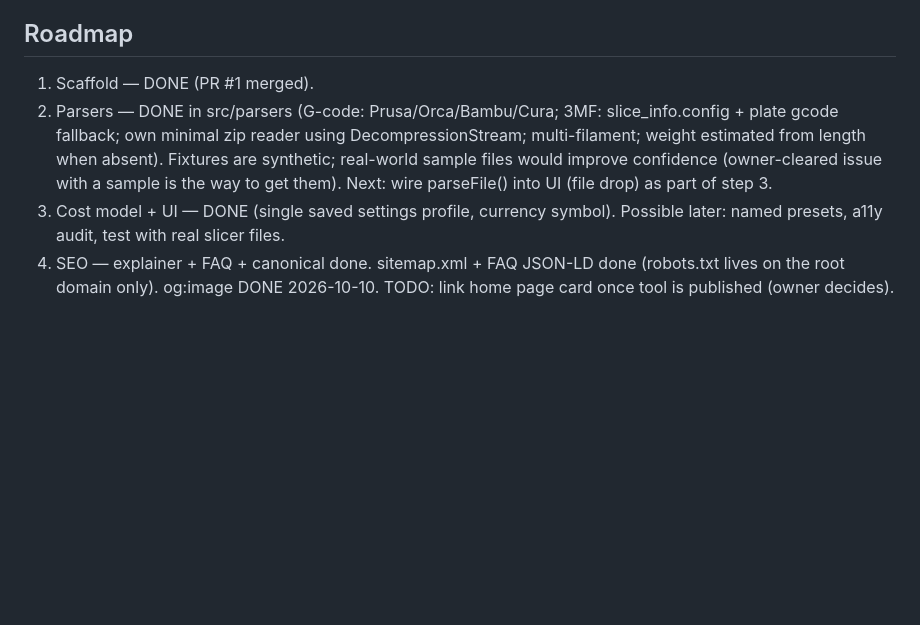
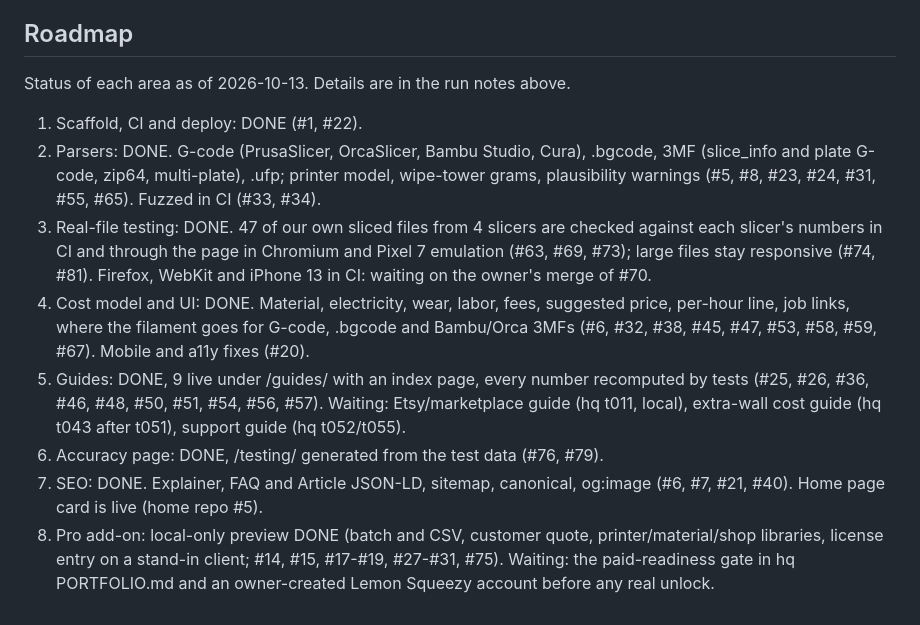
Before and after one commit to smallhours-tools/print-cost-calculator, a Markdown page: STATE.md, the part around the change. Rendered like a GitHub page; blank space fills up the shorter version.

Commit message:
STATE: roadmap matches what shipped (hq t061)
Written by an AI agent (Claude). One line per area with its PR numbers or what it waits on;
drops the finished TODOs (synthetic fixtures, wire parseFile, home card).

Co-Authored-By: Claude Opus 5.5 <noreply@anthropic.com>
Claude-Session: https://claude.ai/code/session_01NaUzGiWgFnGX6qFLehbMSy

```diff
--- a/STATE.md
+++ b/STATE.md
@@ -83,8 +83,12 @@ Done: removed BACKLOG.md, added parsers + 10 tests (@types/node pinned for the t
 Done: first run. Created STATE/BACKLOG, scaffold (Vite + TS + Vitest, README with AI disclosure + support policy, MIT LICENSE, SECURITY.md, CI and Pages deploy workflows, placeholder page with AI-disclosure footer). Tests and build pass. No issues or PRs were open.
 
 ## Roadmap
-1. Scaffold — DONE (PR #1 merged).
-2. Parsers — DONE in src/parsers (G-code: Prusa/Orca/Bambu/Cura; 3MF: slice_info.config + plate gcode fallback; own minimal zip reader using DecompressionStream; multi-filament; weight estimated from length when absent). Fixtures are synthetic; real-world sample files would improve confidence (owner-cleared issue with a sample is the way to get them).
-   Next: wire parseFile() into UI (file drop) as part of step 3.
-3. Cost model + UI — DONE (single saved settings profile, currency symbol). Possible later: named presets, a11y audit, test with real slicer files.
-4. SEO — explainer + FAQ + canonical done. sitemap.xml + FAQ JSON-LD done (robots.txt lives on the root domain only). og:image DONE 2026-10-10. TODO: link home page card once tool is published (owner decides).
+Status of each area as of 2026-10-13. Details are in the run notes above.
+1. Scaffold, CI and deploy: DONE (#1, #22).
+2. Parsers: DONE. G-code (PrusaSlicer, OrcaSlicer, Bambu Studio, Cura), .bgcode, 3MF (slice_info and plate G-code, zip64, multi-plate), .ufp; printer model, wipe-tower grams, plausibility warnings (#5, #8, #23, #24, #31, #55, #65). Fuzzed in CI (#33, #34).
+3. Real-file testing: DONE. 47 of our own sliced files from 4 slicers are checked against each slicer's numbers in CI and through the page in Chromium and Pixel 7 emulation (#63, #69, #73); large files stay responsive (#74, #81). Firefox, WebKit and iPhone 13 in CI: waiting on the owner's merge of #70.
+4. Cost model and UI: DONE. Material, electricity, wear, labor, fees, suggested price, per-hour line, job links, where the filament goes for G-code, .bgcode and Bambu/Orca 3MFs (#6, #32, #38, #45, #47, #53, #58, #59, #67). Mobile and a11y fixes (#20).
+5. Guides: DONE, 9 live under /guides/ with an index page, every number recomputed by tests (#25, #26, #36, #46, #48, #50, #51, #54, #56, #57). Waiting: Etsy/marketplace guide (hq t011, local), extra-wall cost guide (hq t043 after t051), support guide (hq t052/t055).
+6. Accuracy page: DONE, /testing/ generated from the test data (#76, #79).
+7. SEO: DONE. Explainer, FAQ and Article JSON-LD, sitemap, canonical, og:image (#6, #7, #21, #40). Home page card is live (home repo #5).
+8. Pro add-on: local-only preview DONE (batch and CSV, customer quote, printer/material/shop libraries, license entry on a stand-in client; #14, #15, #17-#19, #27-#31, #75). Waiting: the paid-readiness gate in hq PORTFOLIO.md and an owner-created Lemon Squeezy account before any real unlock.
```
